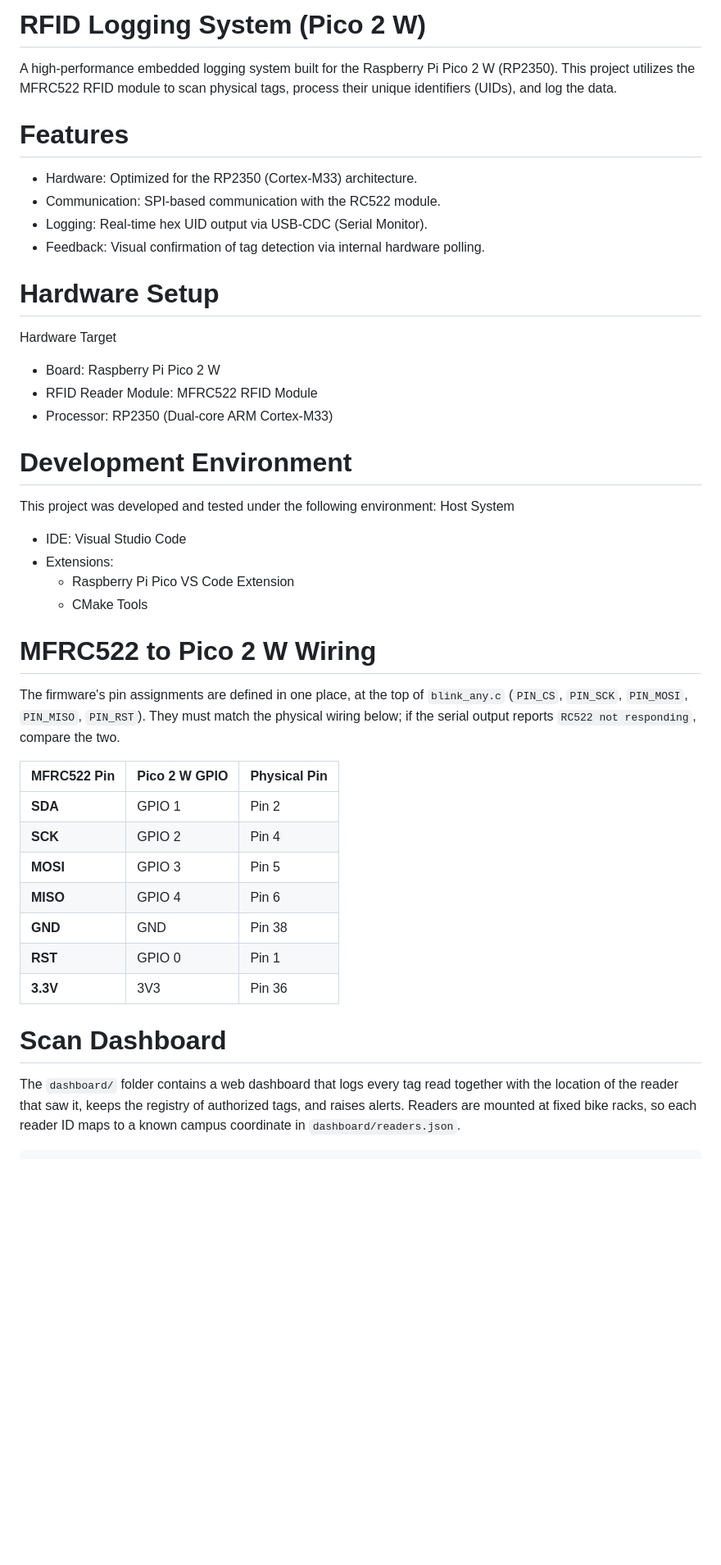
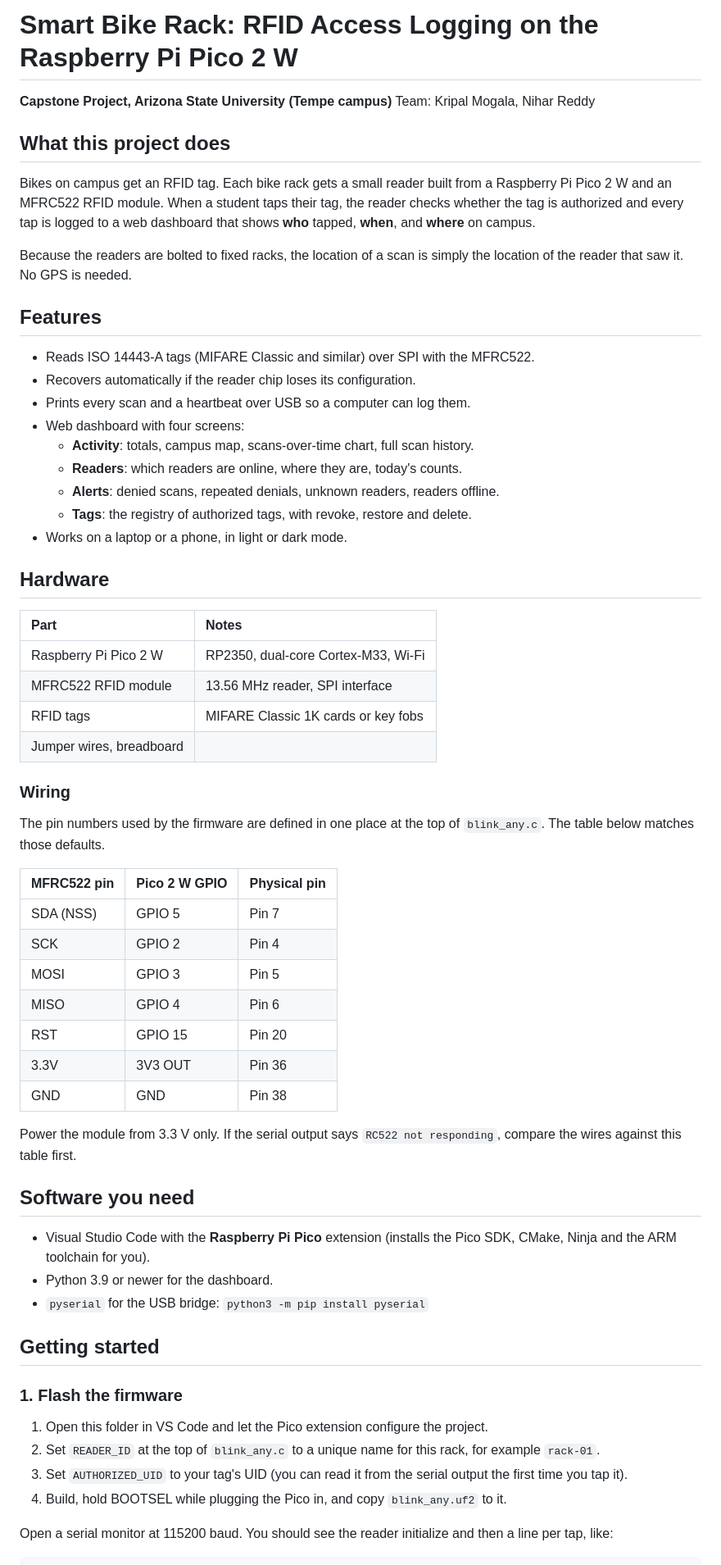
Before and after one commit to MNKripal/CapstoneProject_RFID, a Markdown page: README.md, the part around one of its changes. Shown at 82% size. Rendered like a GitHub page; blank space fills up the shorter version.

Commit message:
Rewrite README as a project guide
Overview, hardware and wiring, step-by-step setup for firmware, dashboard and
serial bridge, project layout, API table, problems encountered and future work.

````diff
--- a/README.md
+++ b/README.md
@@ -1,51 +1,76 @@
-# RFID Logging System (Pico 2 W)
+# Smart Bike Rack: RFID Access Logging on the Raspberry Pi Pico 2 W
 
-A high-performance embedded logging system built for the Raspberry Pi Pico 2 W (RP2350). This project utilizes the MFRC522 RFID module to scan physical tags, process their unique identifiers (UIDs), and log the data.
+**Capstone Project, Arizona State University (Tempe campus)**
+Team: Kripal Mogala, Nihar Reddy
 
-# Features
-- Hardware: Optimized for the RP2350 (Cortex-M33) architecture.
-- Communication: SPI-based communication with the RC522 module.
-- Logging: Real-time hex UID output via USB-CDC (Serial Monitor).
-- Feedback: Visual confirmation of tag detection via internal hardware polling.
+## What this project does
 
-# Hardware Setup
+Bikes on campus get an RFID tag. Each bike rack gets a small reader built from a
+Raspberry Pi Pico 2 W and an MFRC522 RFID module. When a student taps their tag,
+the reader checks whether the tag is authorized and every tap is logged to a web
+dashboard that shows **who** tapped, **when**, and **where** on campus.
 
-Hardware Target
-- Board: Raspberry Pi Pico 2 W
-- RFID Reader Module: MFRC522 RFID Module
-- Processor: RP2350 (Dual-core ARM Cortex-M33)
+Because the readers are bolted to fixed racks, the location of a scan is simply
+the location of the reader that saw it. No GPS is needed.
 
-# Development Environment
+## Features
 
-This project was developed and tested under the following environment:
-Host System
-- IDE: Visual Studio Code
-- Extensions:
-  * Raspberry Pi Pico VS Code Extension
-  * CMake Tools
+- Reads ISO 14443-A tags (MIFARE Classic and similar) over SPI with the MFRC522.
+- Recovers automatically if the reader chip loses its configuration.
+- Prints every scan and a heartbeat over USB so a computer can log them.
+- Web dashboard with four screens:
+  - **Activity**: totals, campus map, scans-over-time chart, full scan history.
+  - **Readers**: which readers are online, where they are, today's counts.
+  - **Alerts**: denied scans, repeated denials, unknown readers, readers offline.
+  - **Tags**: the registry of authorized tags, with revoke, restore and delete.
+- Works on a laptop or a phone, in light or dark mode.
 
-# MFRC522 to Pico 2 W Wiring
+## Hardware
 
-The firmware's pin assignments are defined in one place, at the top of `blink_any.c`
-(`PIN_CS`, `PIN_SCK`, `PIN_MOSI`, `PIN_MISO`, `PIN_RST`). They must match the physical
-wiring below; if the serial output reports `RC522 not responding`, compare the two.
+| Part | Notes |
+| :--- | :--- |
+| Raspberry Pi Pico 2 W | RP2350, dual-core Cortex-M33, Wi-Fi |
+| MFRC522 RFID module | 13.56 MHz reader, SPI interface |
+| RFID tags | MIFARE Classic 1K cards or key fobs |
+| Jumper wires, breadboard | |
 
-| MFRC522 Pin | Pico 2 W GPIO | Physical Pin |
+### Wiring
+
+The pin numbers used by the firmware are defined in one place at the top of
+`blink_any.c`. The table below matches those defaults.
+
+| MFRC522 pin | Pico 2 W GPIO | Physical pin |
 | :--- | :--- | :--- |
-| **SDA** | GPIO 1 | Pin 2 |
-| **SCK** | GPIO 2 | Pin 4 |
-| **MOSI** | GPIO 3 | Pin 5 |
-| **MISO** | GPIO 4 | Pin 6 |
-| **GND** | GND | Pin 38 |
-| **RST** | GPIO 0 | Pin 1 |
-| **3.3V** | 3V3 | Pin 36 |
+| SDA (NSS) | GPIO 5 | Pin 7 |
+| SCK | GPIO 2 | Pin 4 |
+| MOSI | GPIO 3 | Pin 5 |
+| MISO | GPIO 4 | Pin 6 |
+| RST | GPIO 15 | Pin 20 |
+| 3.3V | 3V3 OUT | Pin 36 |
+| GND | GND | Pin 38 |
 
+Power the module from 3.3 V only. If the serial output says
+`RC522 not responding`, compare the wires against this table first.
 
-# Scan Dashboard
+## Software you need
 
-The `dashboard/` folder contains a web dashboard that logs every tag read together with the
-location of the reader that saw it, keeps the registry of authorized tags, and raises alerts.
-Readers are mounted at fixed bike racks, so each reader ID maps to a known campus coordinate
-in `dashboard/readers.json`.
+- Visual Studio Code with the **Raspberry Pi Pico** extension (installs the Pico SDK,
+  CMake, Ninja and the ARM toolchain for you).
+- Python 3.9 or newer for the dashboard.
+- `pyserial` for the USB bridge: `python3 -m pip install pyserial`
+
+## Getting started
+
+### 1. Flash the firmware
+
+1. Open this folder in VS Code and let the Pico extension configure the project.
+2. Set `READER_ID` at the top of `blink_any.c` to a unique name for this rack, for
+   example `rack-01`.
+3. Set `AUTHORIZED_UID` to your tag's UID (you can read it from the serial output
+   the first time you tap it).
+4. Build, hold BOOTSEL while plugging the Pico in, and copy `blink_any.uf2` to it.
+
+Open a serial monitor at 115200 baud. You should see the reader initialize and
+then a line per tap, like:
 
 ```
````
Also changed, not shown: other parts of README.md (+78 -61 lines).
